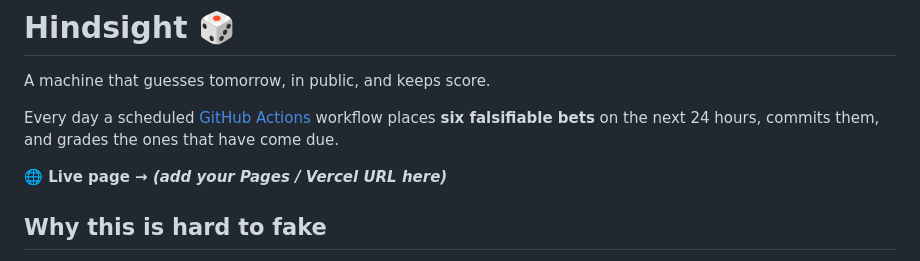
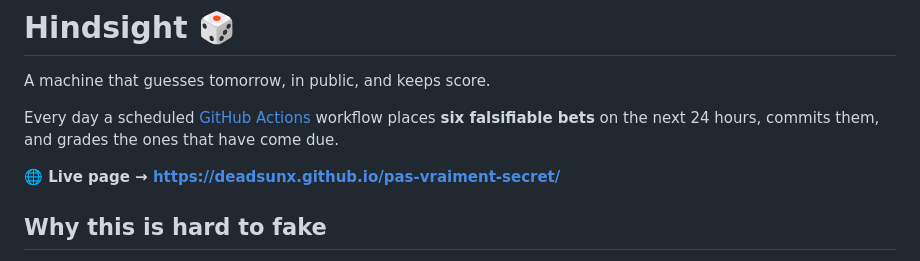
Before and after one commit to Deadsunx/hindsight, a Markdown page: README.md, the part around the change. GitHub-like rendering.

Commit message:
Point the README at the live Pages URL
Co-Authored-By: Claude Opus 5 <noreply@anthropic.com>

```diff
--- a/README.md
+++ b/README.md
@@ -6,7 +6,7 @@ Every day a scheduled [GitHub Actions](https://docs.github.com/actions) workflow
 places **six falsifiable bets** on the next 24 hours, commits them, and grades
 the ones that have come due.
 
-**🌐 Live page → _(add your Pages / Vercel URL here)_**
+**🌐 Live page → https://deadsunx.github.io/pas-vraiment-secret/**
 
 ## Why this is hard to fake
 
```
